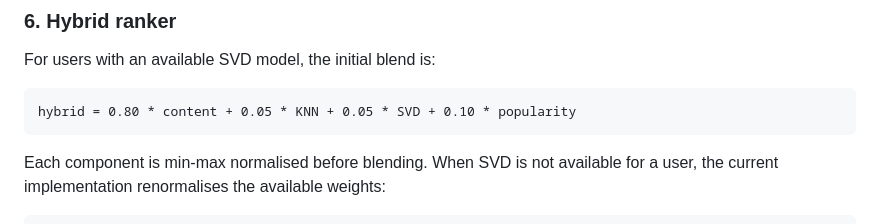
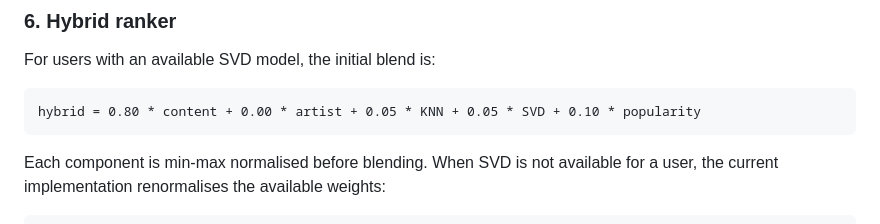
Before and after one commit to pavanimandla09/ML-LAB-WORKS-, a Markdown page: music-recommendation/README.md, the part around the change. GitHub-like rendering.

Commit message:
Document artist signal in default hybrid blend

```diff
--- a/music-recommendation/README.md
+++ b/music-recommendation/README.md
@@ -93,7 +93,7 @@ Popularity combines the log of weighted positive interactions with the log of di
 
 For users with an available SVD model, the initial blend is:
 
-    hybrid = 0.80 * content + 0.05 * KNN + 0.05 * SVD + 0.10 * popularity
+    hybrid = 0.80 * content + 0.00 * artist + 0.05 * KNN + 0.05 * SVD + 0.10 * popularity
 
 Each component is min-max normalised before blending. When SVD is not available for a user, the current implementation renormalises the available weights:
 
```
